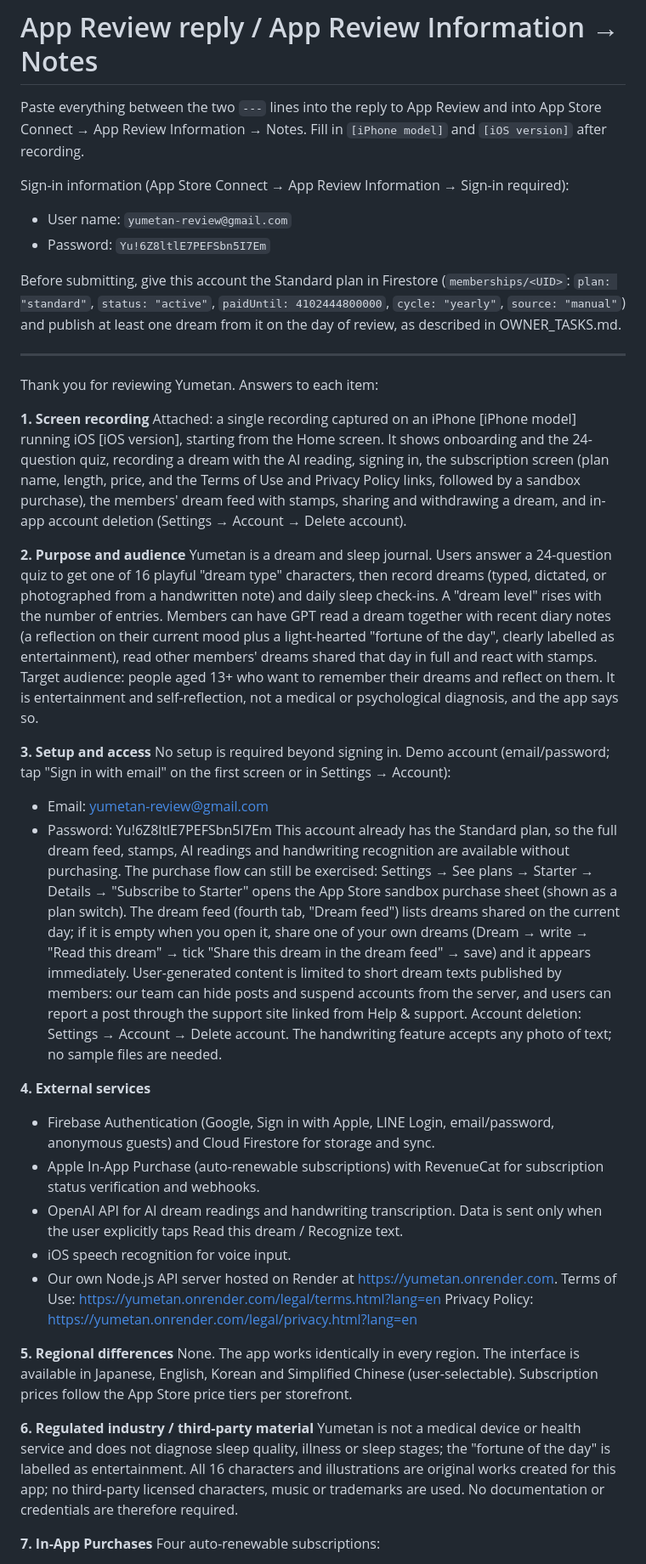
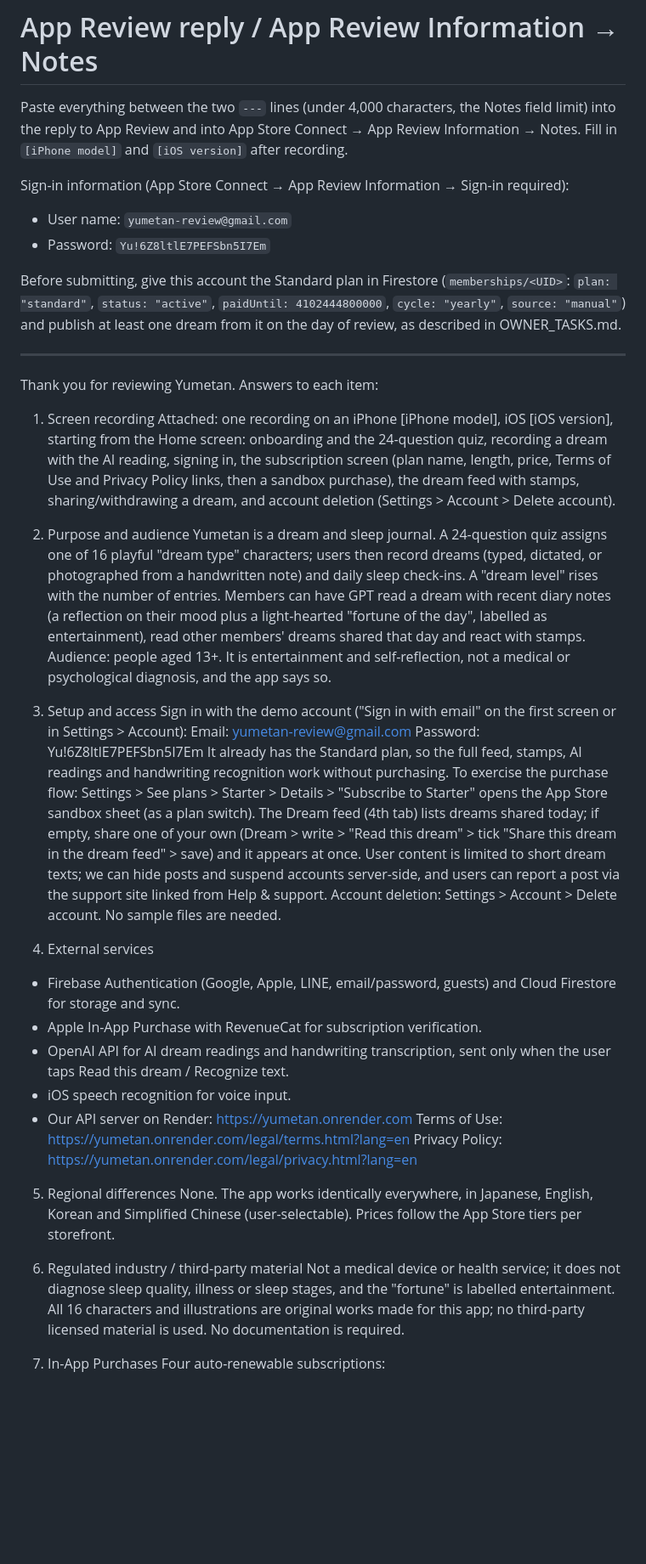
Before and after one commit to DoyleRampo/yumetan, a Markdown page: docs/appstore/REVIEW_NOTES.md, the part around one of its changes. Shown at 85% size. GitHub-like rendering; blank space fills up the shorter version.

Commit message:
docs(appstore): keep the review notes under the 4,000-character Notes limit
Co-Authored-By: Claude Fable 5.1 <noreply@anthropic.com>
Claude-Session: https://claude.ai/code/session_01Lf3eyXwc8V3PunrJdneoAy

```diff
--- a/docs/appstore/REVIEW_NOTES.md
+++ b/docs/appstore/REVIEW_NOTES.md
@@ -1,6 +1,6 @@
 # App Review reply / App Review Information → Notes
 
-Paste everything between the two `---` lines into the reply to App Review and into App Store Connect → App Review Information → Notes. Fill in `[iPhone model]` and `[iOS version]` after recording.
+Paste everything between the two `---` lines (under 4,000 characters, the Notes field limit) into the reply to App Review and into App Store Connect → App Review Information → Notes. Fill in `[iPhone model]` and `[iOS version]` after recording.
 
 Sign-in information (App Store Connect → App Review Information → Sign-in required):
 
@@ -13,32 +13,32 @@ Before submitting, give this account the Standard plan in Firestore (`membership
 
 Thank you for reviewing Yumetan. Answers to each item:
 
-**1. Screen recording**
-Attached: a single recording captured on an iPhone [iPhone model] running iOS [iOS version], starting from the Home screen. It shows onboarding and the 24-question quiz, recording a dream with the AI reading, signing in, the subscription screen (plan name, length, price, and the Terms of Use and Privacy Policy links, followed by a sandbox purchase), the members' dream feed with stamps, sharing and withdrawing a dream, and in-app account deletion (Settings → Account → Delete account).
+1. Screen recording
+Attached: one recording on an iPhone [iPhone model], iOS [iOS version], starting from the Home screen: onboarding and the 24-question quiz, recording a dream with the AI reading, signing in, the subscription screen (plan name, length, price, Terms of Use and Privacy Policy links, then a sandbox purchase), the dream feed with stamps, sharing/withdrawing a dream, and account deletion (Settings > Account > Delete account).
 
-**2. Purpose and audience**
-Yumetan is a dream and sleep journal. Users answer a 24-question quiz to get one of 16 playful "dream type" characters, then record dreams (typed, dictated, or photographed from a handwritten note) and daily sleep check-ins. A "dream level" rises with the number of entries. Members can have GPT read a dream together with recent diary notes (a reflection on their current mood plus a light-hearted "fortune of the day", clearly labelled as entertainment), read other members' dreams shared that day in full and react with stamps. Target audience: people aged 13+ who want to remember their dreams and reflect on them. It is entertainment and self-reflection, not a medical or psychological diagnosis, and the app says so.
+2. Purpose and audience
+Yumetan is a dream and sleep journal. A 24-question quiz assigns one of 16 playful "dream type" characters; users then record dreams (typed, dictated, or photographed from a handwritten note) and daily sleep check-ins. A "dream level" rises with the number of entries. Members can have GPT read a dream with recent diary notes (a reflection on their mood plus a light-hearted "fortune of the day", labelled as entertainment), read other members' dreams shared that day and react with stamps. Audience: people aged 13+. It is entertainment and self-reflection, not a medical or psychological diagnosis, and the app says so.
 
-**3. Setup and access**
-No setup is required beyond signing in. Demo account (email/password; tap "Sign in with email" on the first screen or in Settings → Account):
-- Email: yumetan-review@gmail.com
-- Password: Yu!6Z8ltlE7PEFSbn5I7Em
-This account already has the Standard plan, so the full dream feed, stamps, AI readings and handwriting recognition are available without purchasing. The purchase flow can still be exercised: Settings → See plans → Starter → Details → "Subscribe to Starter" opens the App Store sandbox purchase sheet (shown as a plan switch). The dream feed (fourth tab, "Dream feed") lists dreams shared on the current day; if it is empty when you open it, share one of your own dreams (Dream → write → "Read this dream" → tick "Share this dream in the dream feed" → save) and it appears immediately. User-generated content is limited to short dream texts published by members: our team can hide posts and suspend accounts from the server, and users can report a post through the support site linked from Help & support. Account deletion: Settings → Account → Delete account. The handwriting feature accepts any photo of text; no sample files are needed.
+3. Setup and access
+Sign in with the demo account ("Sign in with email" on the first screen or in Settings > Account):
+Email: yumetan-review@gmail.com
+Password: Yu!6Z8ltlE7PEFSbn5I7Em
+It already has the Standard plan, so the full feed, stamps, AI readings and handwriting recognition work without purchasing. To exercise the purchase flow: Settings > See plans > Starter > Details > "Subscribe to Starter" opens the App Store sandbox sheet (as a plan switch). The Dream feed (4th tab) lists dreams shared today; if empty, share one of your own (Dream > write > "Read this dream" > tick "Share this dream in the dream feed" > save) and it appears at once. User content is limited to short dream texts; we can hide posts and suspend accounts server-side, and users can report a post via the support site linked from Help & support. Account deletion: Settings > Account > Delete account. No sample files are needed.
 
-**4. External services**
-- Firebase Authentication (Google, Sign in with Apple, LINE Login, email/password, anonymous guests) and Cloud Firestore for storage and sync.
-- Apple In-App Purchase (auto-renewable subscriptions) with RevenueCat for subscription status verification and webhooks.
-- OpenAI API for AI dream readings and handwriting transcription. Data is sent only when the user explicitly taps Read this dream / Recognize text.
+4. External services
+- Firebase Authentication (Google, Apple, LINE, email/password, guests) and Cloud Firestore for storage and sync.
+- Apple In-App Purchase with RevenueCat for subscription verification.
+- OpenAI API for AI dream readings and handwriting transcription, sent only when the user taps Read this dream / Recognize text.
 - iOS speech recognition for voice input.
-- Our own Node.js API server hosted on Render at https://yumetan.onrender.com.
+- Our API server on Render: https://yumetan.onrender.com
 Terms of Use: https://yumetan.onrender.com/legal/terms.html?lang=en
 Privacy Policy: https://yumetan.onrender.com/legal/privacy.html?lang=en
 
-**5. Regional differences**
-None. The app works identically in every region. The interface is available in Japanese, English, Korean and Simplified Chinese (user-selectable). Subscription prices follow the App Store price tiers per storefront.
+5. Regional differences
+None. The app works identically everywhere, in Japanese, English, Korean and Simplified Chinese (user-selectable). Prices follow the App Store tiers per storefront.
 
-**6. Regulated industry / third-party material**
-Yumetan is not a medical device or health service and does not diagnose sleep quality, illness or sleep stages; the "fortune of the day" is labelled as entertainment. All 16 characters and illustrations are original works created for this app; no third-party licensed characters, music or trademarks are used. No documentation or credentials are therefore required.
+6. Regulated industry / third-party material
+Not a medical device or health service; it does not diagnose sleep quality, illness or sleep stages, and the "fortune" is labelled entertainment. All 16 characters and illustrations are original works made for this app; no third-party licensed material is used. No documentation is required.
 
-**7. In-App Purchases**
+7. In-App Purchases
 Four auto-renewable subscriptions:
```
Also changed, not shown: other parts of docs/appstore/REVIEW_NOTES.md (+6 -6 lines).
